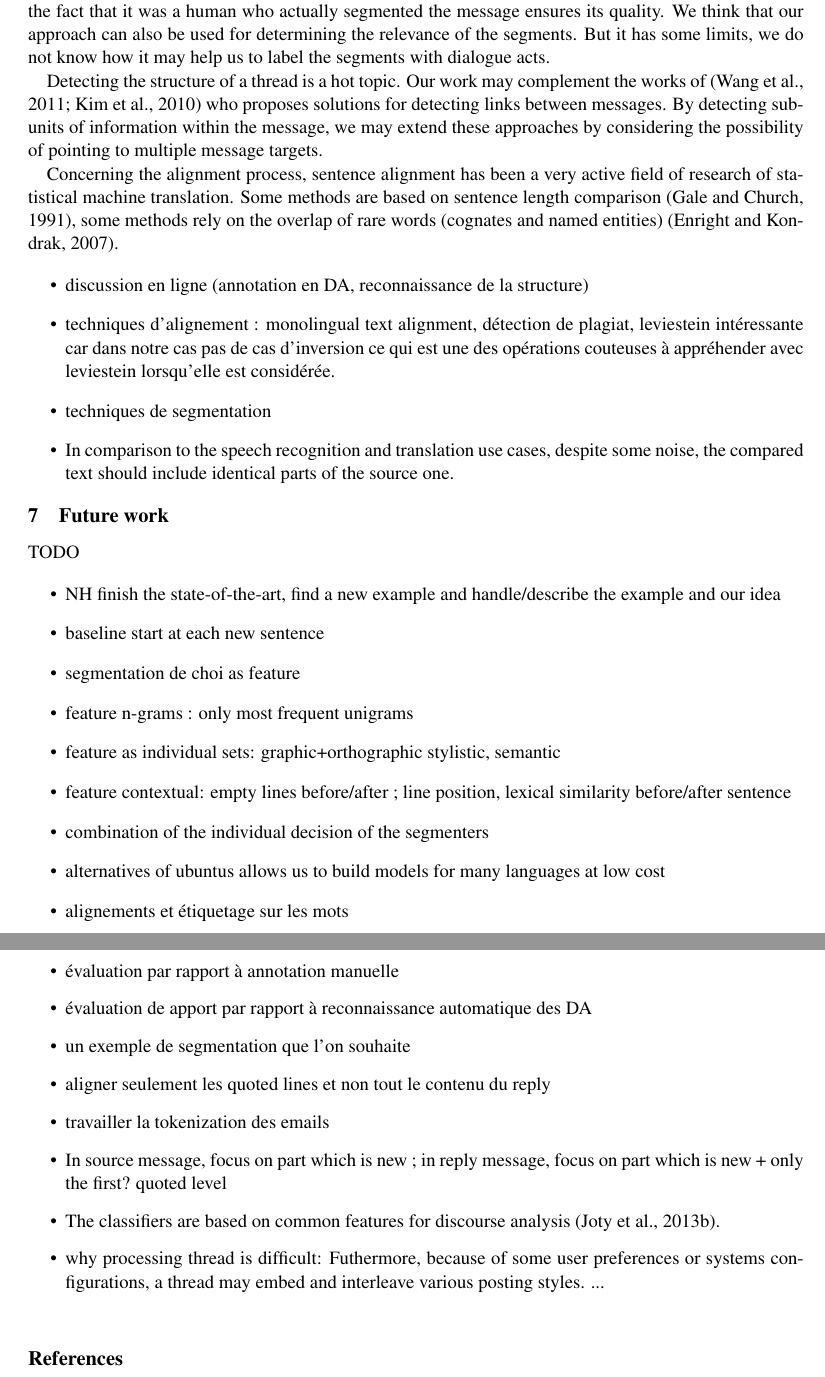
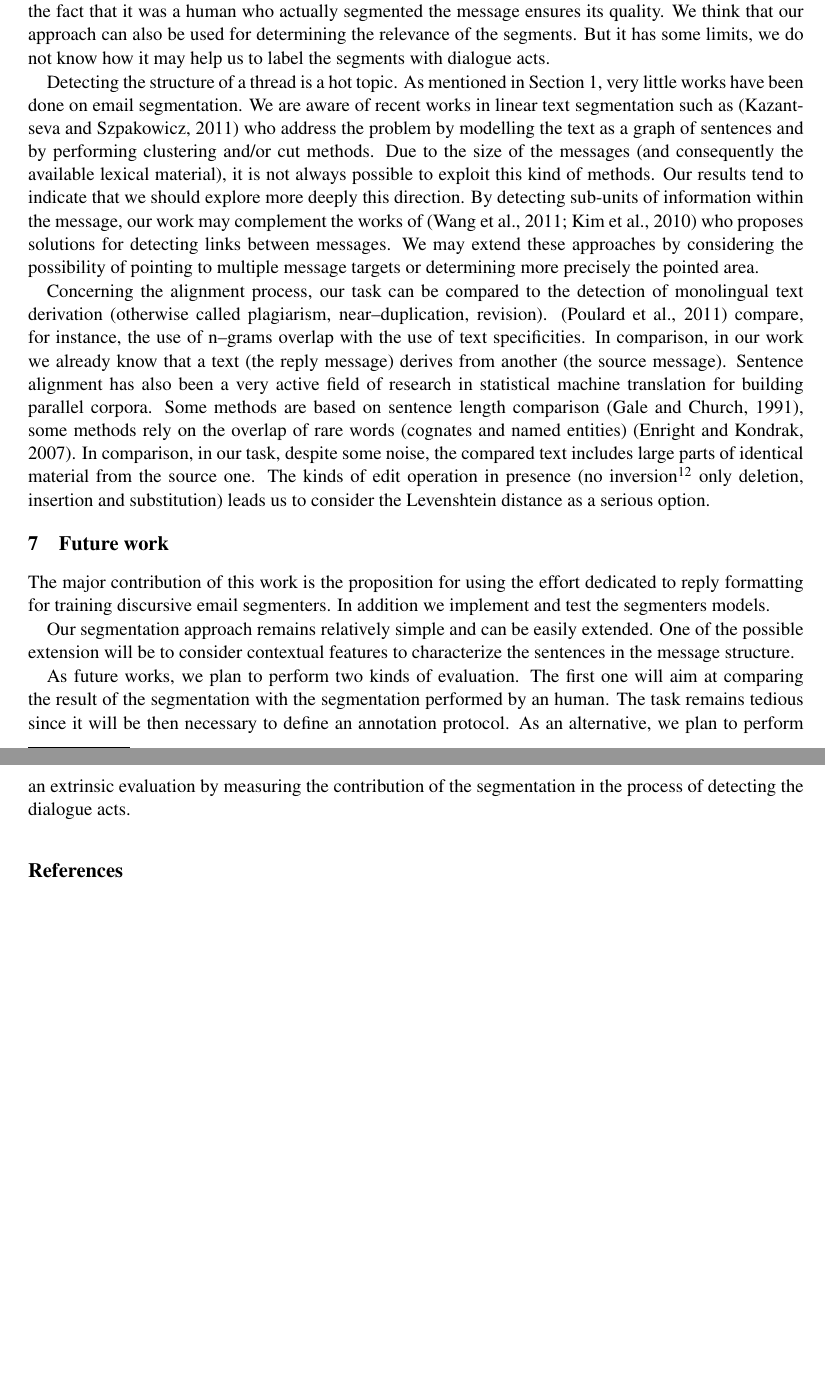
Before and after one commit to bolaft/coling-2014, a LaTeX paper (article.tex, which reads refs.bib, sec-5-related-work.tex, sec-6-future-work.tex): two parts of pages 8 and 9 of 10, joined at a grey line, cut so that both start at the same text, the shorter picture padded with empty space. Compiled offline with pdfLaTeX.

Commit message:
related works + conclusion + various fix

```diff
--- a/refs.bib
+++ b/refs.bib
@@ -0,0 +16 @@
+ year = {2011},
--- a/sec-5-related-work.tex
+++ b/sec-5-related-work.tex
@@ -24,26 +20,35 @@ We argue that even if it is not always obvious to tag topically or rhetorically
 %
 We think that our approach can also be used for determining the relevance of the segments. But it has some limits, we do not know how it may help us to label the segments with dialogue acts.
 
-Detecting the structure of a thread is a hot topic. Our work may complement the works of \cite{li:2011:threadlinking,kim:2010:taggingandlinking} who proposes solutions for detecting links between messages.
+Detecting the structure of a thread is a hot topic.
+%
+As mentioned in Section~\ref{sec:intro}, very little works have been done on email segmentation.
+We are aware of recent works in linear text segmentation such as \cite{kazantseva:2011} who address the problem by modelling the text as a graph of sentences and by performing clustering and/or cut methods.
+%
+Due to the size of the messages (and consequently the available lexical material), it is not always possible to exploit this kind of methods. Our results tend to indicate that we should explore more deeply this direction.
+%
+By detecting sub-units of information within the message, our work may complement the works of \cite{li:2011:threadlinking,kim:2010:taggingandlinking} who proposes solutions for detecting links between messages.
 % \texttt{in-reply-to} link
-By detecting sub-units of information within the message, we may extend these approaches by considering the possibility of pointing to multiple message targets.
+We may extend these approaches by considering the possibility of pointing to multiple message targets or determining more precisely the pointed area.
 
-Concerning the alignment process, sentence alignment has been a very active field of research of statistical machine translation.
+Concerning the alignment process, our task can be compared to the detection of monolingual text derivation (otherwise called plagiarism, near–duplication, revision). \cite{poulard:2011:detecting} compare, for instance, the use of n–grams overlap with the use of text specificities.
+In comparison, in our work we already know that a text (the reply message) derives from another (the source message). Sentence alignment has also been a very active field of research
+%both in monolingual (e.g. plagiarism detection) and multilingual  (e.g.
+in statistical machine translation for building parallel corpora. %) domains.
+%
+%In MT,
 Some methods are based on sentence length comparison \cite{gale:1991}, some methods rely on the overlap of rare words (cognates and named entities) \cite{enright-kondrak:2007:ShortPapers}.
-
-
+%For detection of derivation links, \cite{poulard:2011:detecting} compare the use of n–grams overlap with the use of text specificities. % exploitation of the specificity and invariance of textual elements.
+% between texts (otherwise called plagiarism, near–duplication, revision, etc.) at the document level.
+%We evaluate the use of textual elements implementing the ideas of specificity and invariance as well as their combination to characterize derivatives. We built a French press corpus based on Wikinews
+% revisions to run this evaluation. We obtain performances similar to the state of the art method
+% (n–grams overlap) while reducing the signature size and so, the processing costs. In order ...
+In comparison, %to the speech recognition and translation use cases,
+%our work is more an alignment task than a detection of derivation. In addition
+in our task, despite some noise, the compared text includes large parts of identical material from the source one.
+The kinds of edit operation in presence (no inversion\footnote{When computing the Levenshtein distance, the inversion edit operation is the most costly operation.} only deletion, insertion and substitution) leads us to consider the Levenshtein distance as a serious option.
 
 % \url{http://www.statmt.org/survey/Topic/SentenceAlignment}
 % An influential early method is based on sentence length, measured in words (Brown et al., 1991; Gale and Church, 1991; Gale and Church, 1993) or characters
 % training models with parallel texts
 %Enright and Kondrak (2007) use a simple and fast method for document alignment that relies of overlap of rare but identically spelled words, which are mostly cognates, names, and numbers.
-
-\begin{itemize}
-\item discussion en ligne (annotation en DA, reconnaissance de la structure)
-\item  techniques d'alignement : monolingual text alignment, détection de plagiat, leviestein intéressante car dans notre cas pas de cas d'inversion ce qui est une des opérations couteuses à appréhender avec leviestein lorsqu'elle est considérée.
-
-
-\item  techniques de segmentation
-\item In comparison to the speech recognition and translation use cases, despite some noise, the compared text should include identical parts of the source one.
-
-\end{itemize}
--- a/sec-6-future-work.tex
+++ b/sec-6-future-work.tex
@@ -4,28 +4,36 @@
 \section{Future work}
 \label{sec:futureWork}
 
-TODO
+The major contribution of this work is the proposition for using the effort dedicated to reply formatting for training discursive email segmenters.
+In addition we implement and test the segmenters models.
 
-\begin{itemize}
-\item NH finish the state-of-the-art, find a new example and handle/describe the example and our idea
-\item baseline start at each new sentence
-\item segmentation de choi as feature
-\item feature n-grams : only most frequent unigrams
-\item feature as individual sets: graphic+orthographic~stylistic, semantic
-\item feature contextual: empty lines before/after ; line position, lexical similarity before/after sentence
-\item combination of the individual decision of the segmenters
-\item alternatives of ubuntus allows us to build models for many languages at low cost
-\item alignements et étiquetage sur les mots
-\item évaluation par rapport à annotation manuelle
-\item évaluation de apport par rapport à reconnaissance automatique des DA
-\item un exemple de segmentation que l'on souhaite
-\item aligner seulement les quoted lines et non tout le contenu du reply
-\item travailler la tokenization des emails
+Our segmentation approach remains relatively simple and can be easily extended. One of the possible extension will be to consider contextual features to characterize the sentences in the message structure.
+
+As future works, we plan to perform two kinds of evaluation. The first one will aim at comparing the result of the segmentation with the segmentation performed by an human.
+The task remains tedious since it will be then necessary to define an annotation protocol.
+As an alternative, we plan to perform an extrinsic evaluation by measuring the contribution of the segmentation in the process of detecting the dialogue acts.
+
+%TODO
+%\begin{itemize}
+%\item NH finish the state-of-the-art, find a new example and handle/describe the example and our idea
+%\item baseline start at each new sentence
+%\item segmentation de choi as feature
+%\item feature n-grams : only most frequent unigrams
+%\item feature as individual sets: graphic+orthographic~stylistic, semantic
+%\item feature contextual: empty lines before/after ; line position, lexical similarity before/after sentence
+%\item combination of the individual decision of the segmenters
+%\item alternatives of ubuntus allows us to build models for many languages at low cost
+%\item alignements et étiquetage sur les mots
+%\item évaluation par rapport à annotation manuelle
+%\item évaluation de apport par rapport à reconnaissance automatique des DA
+%\item un exemple de segmentation que l'on souhaite
+%\item aligner seulement les quoted lines et non tout le contenu du reply
+%\item travailler la tokenization des emails
 %\item Focus on the first message of a thread and its reply messages to avoid noisy data due to several levels of quoted lines.
 %\item Restrict on short messages as an heuristic to filter out the long code trace message
 %\item Due to alignment complexity focus only on the first 25 000 tokens.
-\item In source message, focus on part which is new ; in reply message, focus on part which is new + only the first? quoted level
-\item The classifiers are based on common features for discourse analysis \cite{joty:2013:acl}.
-\item why processing thread is difficult: Futhermore, because of some user preferences or systems configurations, a thread may embed and interleave various posting styles.  ...
+%\item In source message, focus on part which is new ; in reply message, focus on part which is new + only the first? quoted level
+%\item The classifiers are based on common features for discourse analysis \cite{joty:2013:acl}.
+%\item why processing thread is difficult: Futhermore, because of some user preferences or systems configurations, a thread may embed and interleave various posting styles.  ...
 
-\end{itemize}
+%\end{itemize}
```
Also changed, not shown: sec-1-introduction.tex (+15 -6 lines), sec-2-1-approach-building-data.tex (+1 -2 lines), sec-2-2-approach-segmenting.tex (+5 -3 lines), sec-3-methodology.tex (+5 -5 lines), sec-4-result.tex (+1 -1 lines), refs.bib (25 more changed lines), sec-5-related-work.tex (8 more changed lines).
